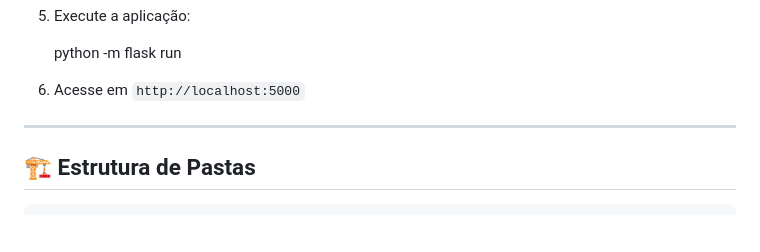
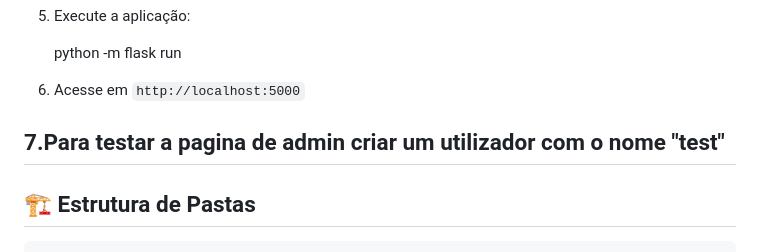
Before and after one commit to Pedrom2002/airline-satisfaction-webapp, a Markdown page: README.md, the part around the change. GitHub-like rendering; blank space fills up the shorter version.

```diff
--- a/README.md
+++ b/README.md
@@ -82,7 +82,7 @@ pip install -r requirements.txt
 
 6. Acesse em `http://localhost:5000`
 
-
+7.Para testar a pagina de admin criar um utilizador com o nome "test"
 ---
 
 ## 🏗️ Estrutura de Pastas
```
